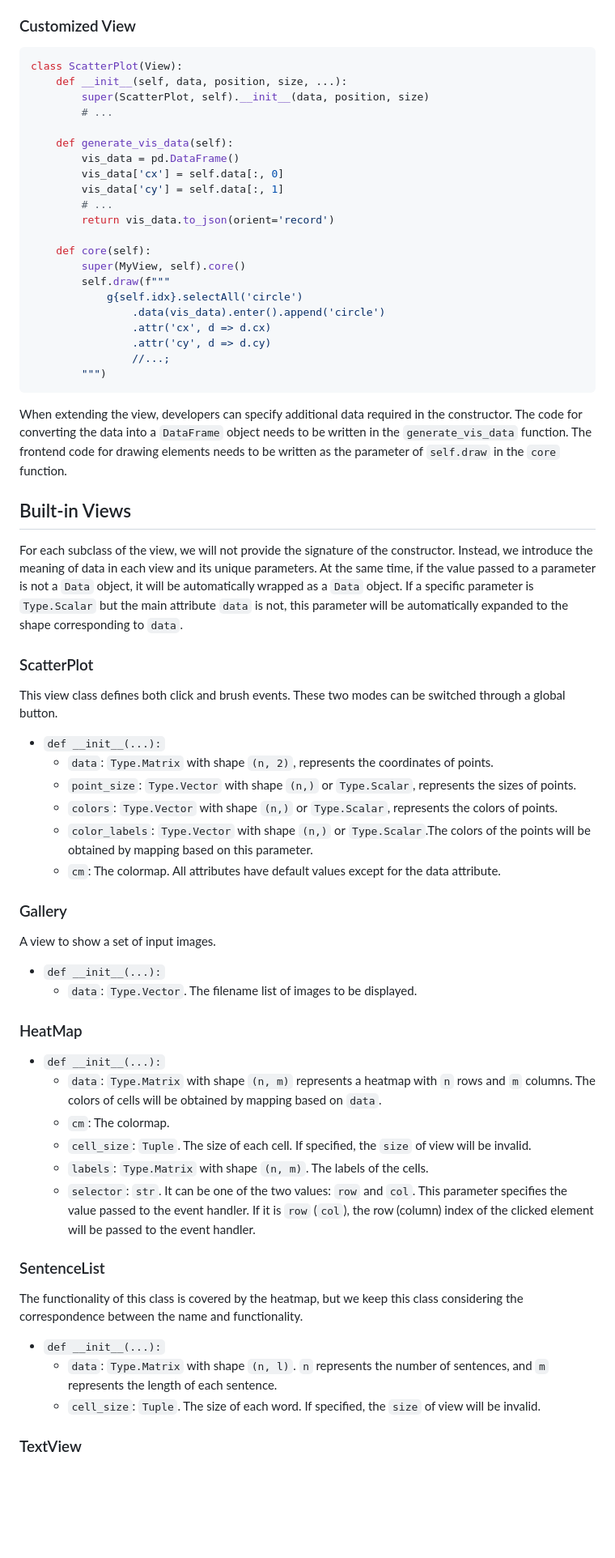
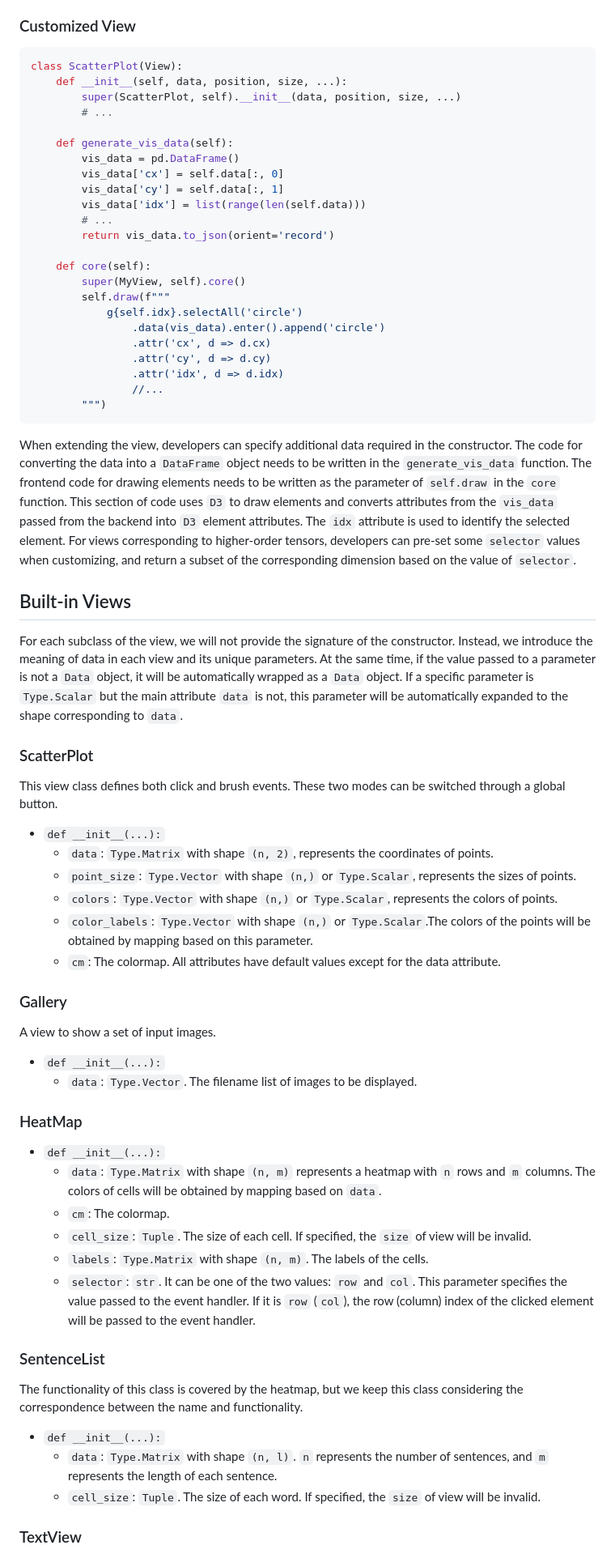
Before and after one commit to NaClSSS/NVB, a Markdown page: documents/manual.md, the part around the change printed below. Shown: that part at 81% size. Drawn GitHub-style; blank space fills up the shorter version.

````diff
--- a/documents/manual.md
+++ b/documents/manual.md
@@ -280,16 +322,18 @@ These are some functions related to the process above in the `View` class.
 - Other functions called by NNVisBuilder that developers do not need to pay attention to.
 
 ### Customized View
+
 ```python
 class ScatterPlot(View):
     def __init__(self, data, position, size, ...):
-        super(ScatterPlot, self).__init__(data, position, size)
+        super(ScatterPlot, self).__init__(data, position, size, ...)
         # ...
 
     def generate_vis_data(self):
         vis_data = pd.DataFrame()
         vis_data['cx'] = self.data[:, 0]
         vis_data['cy'] = self.data[:, 1]
+        vis_data['idx'] = list(range(len(self.data)))
         # ...
         return vis_data.to_json(orient='record')
 
@@ -300,15 +344,21 @@ class ScatterPlot(View):
                 .data(vis_data).enter().append('circle')
                 .attr('cx', d => d.cx)
                 .attr('cy', d => d.cy)
-                //...;
+                .attr('idx', d => d.idx)
+                //...
         """)
 ```
-When extending the view, developers can specify additional data required in the constructor. The code for converting the data into a `DataFrame` object needs to be written in the `generate_vis_data` function. The frontend code for drawing elements needs to be written as the parameter of `self.draw` in the `core` function.
+
+When extending the view, developers can specify additional data required in the constructor. The code for converting the data into a `DataFrame` object needs to be written in the `generate_vis_data` function. The frontend code for drawing elements needs to be written as the parameter of `self.draw` in the `core` function. This section of code uses `D3` to draw elements and converts attributes from the `vis_data` passed from the backend into `D3` element attributes. The `idx` attribute is used to identify the selected element. For views corresponding to higher-order tensors, developers can pre-set some `selector` values when customizing, and return a subset of the corresponding dimension based on the value of  `selector`.
 
 ## Built-in Views
+
 For each subclass of the view, we will not provide the signature of the constructor. Instead, we introduce the meaning of data in each view and its unique parameters. At the same time, if the value passed to a parameter is not a `Data` object, it will be automatically wrapped as a `Data` object. If a specific parameter is `Type.Scalar` but the main attribute `data` is not, this parameter will be automatically expanded to the shape corresponding to `data`.
+
 ### ScatterPlot
+
 This view class defines both click and brush events. These two modes can be switched through a global button.
+
 - `def __init__(...):`
   - `data`: `Type.Matrix` with shape `(n, 2)`, represents the coordinates of points.
   - `point_size`: `Type.Vector` with shape `(n,)` or `Type.Scalar`, represents the sizes of points.
@@ -316,20 +366,29 @@ This view class defines both click and brush events. These two modes can be swit
   - `color_labels`: `Type.Vector` with shape `(n,)` or `Type.Scalar`.The colors of the points will be obtained by mapping based on this parameter.
   - `cm`: The colormap.
 All attributes have default values except for the data attribute.
+
 ### Gallery
+
 A view to show a set of input images.
+
 - `def __init__(...):`
   - `data`: `Type.Vector`. The filename list of images to be displayed.
+
 ### HeatMap
+
 - `def __init__(...):`
   - `data`: `Type.Matrix` with shape `(n, m)` represents a heatmap with `n` rows and `m` columns. The colors of cells will be obtained by mapping based on `data`.
   - `cm`: The colormap.
   - `cell_size`: `Tuple`. The size of each cell. If specified, the `size` of view will be invalid.
   - `labels`: `Type.Matrix` with shape `(n, m)`. The labels of the cells.
   - `selector`: `str`. It can be one of the two values: `row` and `col`. This parameter specifies the value passed to the event handler. If it is `row` (`col`), the row (column) index of the clicked element will be passed to the event handler.
+
 ### SentenceList
+
 The functionality of this class is covered by the heatmap, but we keep this class considering the correspondence between the name and functionality.
+
 - `def __init__(...):`
   - `data`: `Type.Matrix` with shape `(n, l)`. `n` represents the number of sentences, and `m` represents the length of each sentence.
   - `cell_size`: `Tuple`. The size of each word. If specified, the `size` of view will be invalid.
+
 ### TextView
````
Also changed, not shown: other parts of documents/manual.md (+82 -16 lines).
